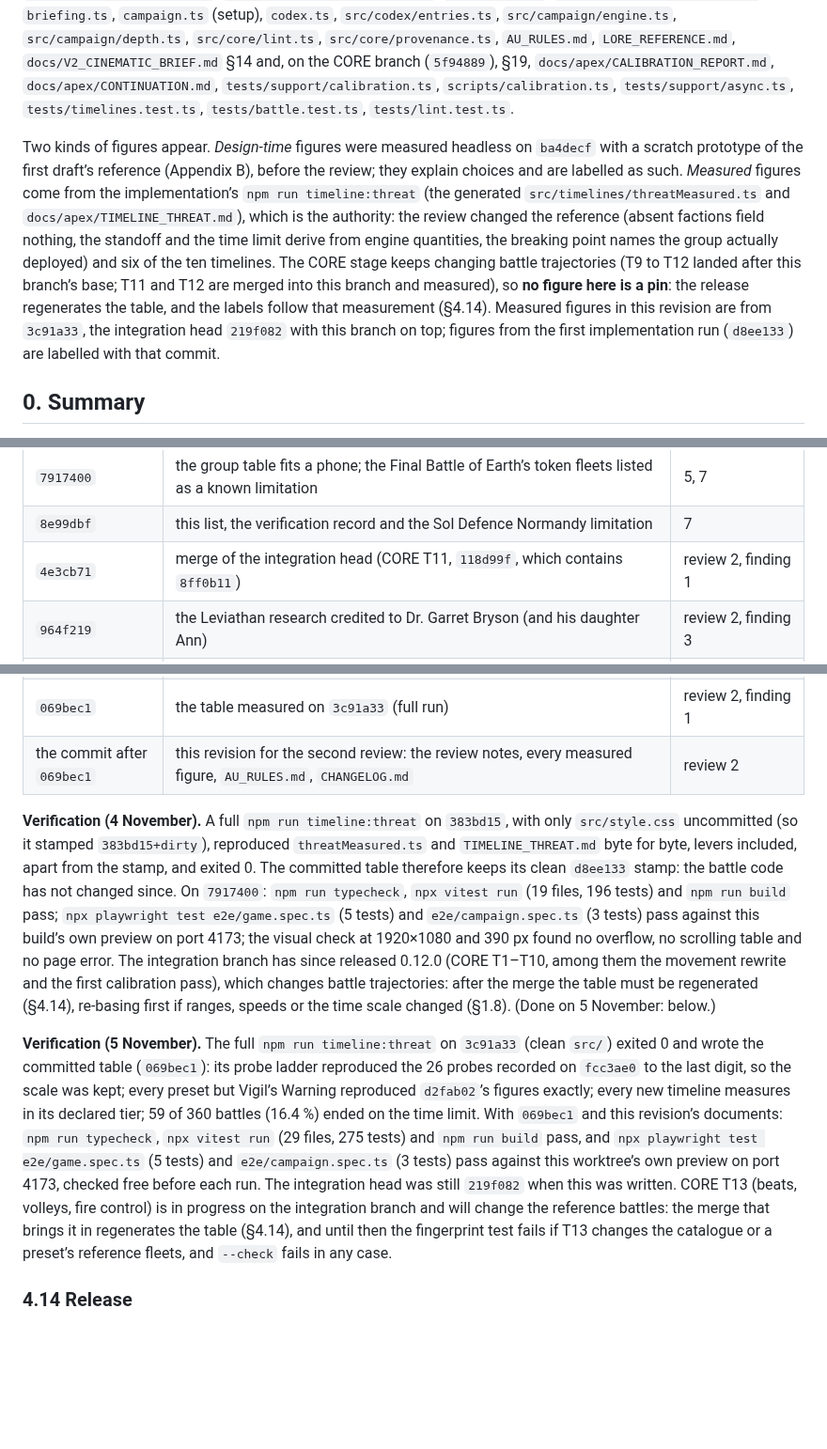
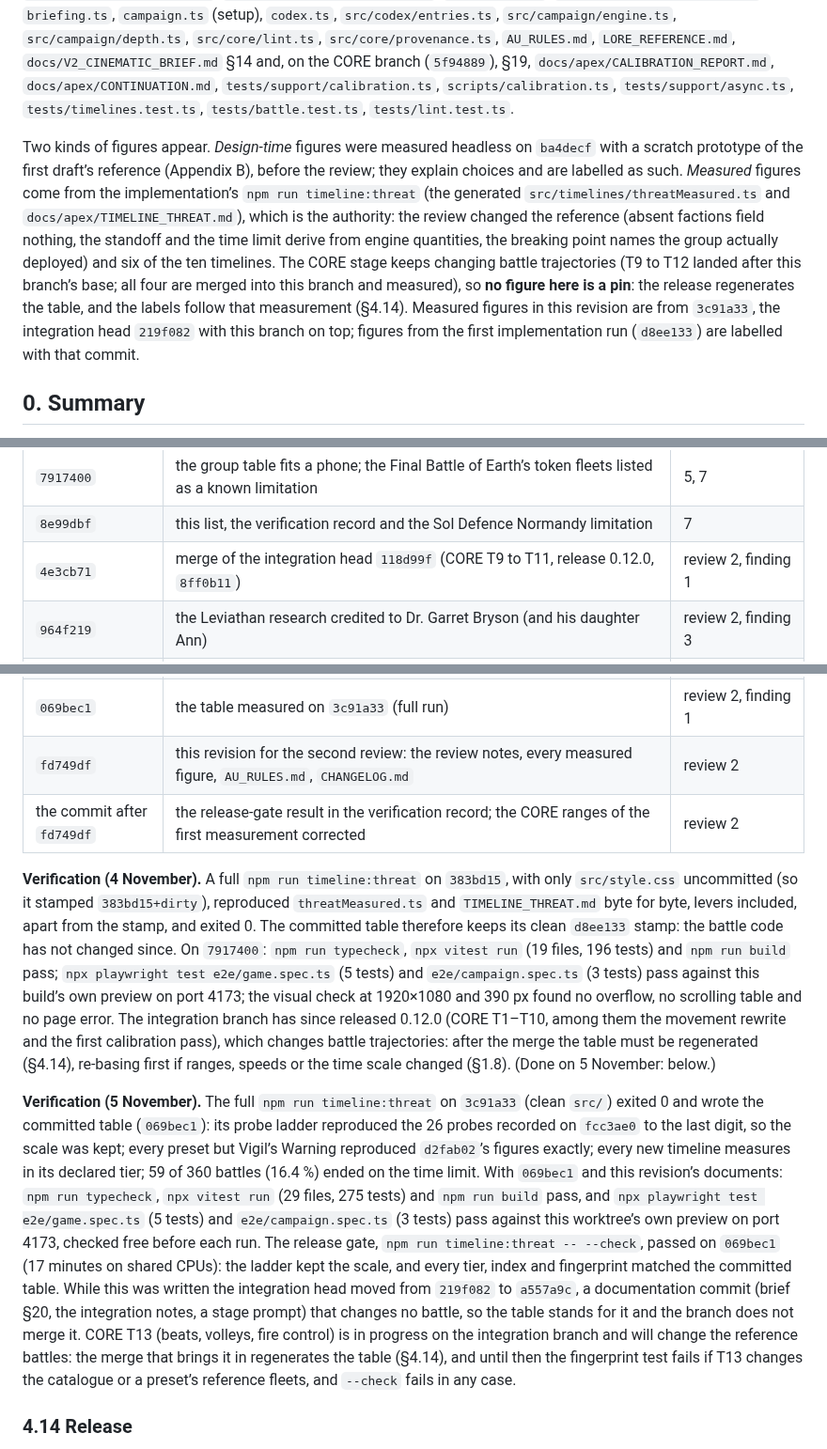
Before and after one commit to RDRM95/reaperwar, a Markdown page: docs/apex/TIMELINES_V2.md, 3 parts joined by grey strips. Shown at 94% size. GitHub-like rendering; blank space fills up the shorter version.

Commit message:
stage(T): the release gate passes on 069bec1; verification record and CORE ranges corrected
npm run timeline:threat -- --check on 069bec1: the ladder kept the scale and
every tier, index and fingerprint matched the committed table (exit 0).
Recorded in TIMELINES_V2 §4.13, with the integration head's move to a557a9c
(documentation only, no battle changes, not merged). The first measurement
predates CORE T9 to T12, not only T11 and T12; the first merge brought T9 to
T11 and release 0.12.0. CHANGELOG drops a process aside.

Co-Authored-By: Claude Opus 5.5 <noreply@anthropic.com>
Claude-Session: https://claude.ai/code/session_01S8wnN4pfEy4UNwDSa57BPy

```diff
--- a/docs/apex/TIMELINES_V2.md
+++ b/docs/apex/TIMELINES_V2.md
@@ -4,7 +4,7 @@ Status: **revised after review (4 November 2026); implemented on `stage/T-timeli
 
 Sources read: `src/timelines/rules.ts` (`RuleSet`, `TechModifiers`, the canon constants, `applyRulesToShip`, `applyRulesToWeapon`), `src/timelines/presets.ts`, `src/timelines/schema.ts` (`validateRuleSet`, `normaliseRules`, the ranges and consistency rules), `src/data/factions.ts`, `src/data/ships.ts`, `src/data/weapons.ts`, `src/data/types.ts`, `src/scenarios/index.ts` (`fleet()`, `scaleCount`, every scenario), `src/simulation/battle.ts` (`checkEnd`, the command-vulnerability rule), `src/simulation/damage.ts` (`hitProbability`), `src/simulation/results.ts`, `src/simulation/formations.ts`, `src/ui/app.ts`, `src/ui/screens/timelines.ts`, `briefing.ts`, `campaign.ts` (setup), `codex.ts`, `src/codex/entries.ts`, `src/campaign/engine.ts`, `src/campaign/depth.ts`, `src/core/lint.ts`, `src/core/provenance.ts`, `AU_RULES.md`, `LORE_REFERENCE.md`, `docs/V2_CINEMATIC_BRIEF.md` §14 and, on the CORE branch (`5f94889`), §19, `docs/apex/CALIBRATION_REPORT.md`, `docs/apex/CONTINUATION.md`, `tests/support/calibration.ts`, `scripts/calibration.ts`, `tests/support/async.ts`, `tests/timelines.test.ts`, `tests/battle.test.ts`, `tests/lint.test.ts`.
 
-Two kinds of figures appear. *Design-time* figures were measured headless on `ba4decf` with a scratch prototype of the first draft’s reference (Appendix B), before the review; they explain choices and are labelled as such. *Measured* figures come from the implementation’s `npm run timeline:threat` (the generated `src/timelines/threatMeasured.ts` and `docs/apex/TIMELINE_THREAT.md`), which is the authority: the review changed the reference (absent factions field nothing, the standoff and the time limit derive from engine quantities, the breaking point names the group actually deployed) and six of the ten timelines. The CORE stage keeps changing battle trajectories (T9 to T12 landed after this branch’s base; T11 and T12 are merged into this branch and measured), so **no figure here is a pin**: the release regenerates the table, and the labels follow that measurement (§4.14). Measured figures in this revision are from `3c91a33`, the integration head `219f082` with this branch on top; figures from the first implementation run (`d8ee133`) are labelled with that commit.
+Two kinds of figures appear. *Design-time* figures were measured headless on `ba4decf` with a scratch prototype of the first draft’s reference (Appendix B), before the review; they explain choices and are labelled as such. *Measured* figures come from the implementation’s `npm run timeline:threat` (the generated `src/timelines/threatMeasured.ts` and `docs/apex/TIMELINE_THREAT.md`), which is the authority: the review changed the reference (absent factions field nothing, the standoff and the time limit derive from engine quantities, the breaking point names the group actually deployed) and six of the ten timelines. The CORE stage keeps changing battle trajectories (T9 to T12 landed after this branch’s base; all four are merged into this branch and measured), so **no figure here is a pin**: the release regenerates the table, and the labels follow that measurement (§4.14). Measured figures in this revision are from `3c91a33`, the integration head `219f082` with this branch on top; figures from the first implementation run (`d8ee133`) are labelled with that commit.
 
 ## 0. Summary
 
@@ -880,7 +880,7 @@ Final gate in the worktree: `npm run typecheck && npx vitest run && npm run buil
 | `383bd15` | `AU_RULES.md`, `README.md`, `CHANGELOG.md`, `LORE_REFERENCE.md`; §2.3’s lever stated as measured | 7 |
 | `7917400` | the group table fits a phone; the Final Battle of Earth’s token fleets listed as a known limitation | 5, 7 |
 | `8e99dbf` | this list, the verification record and the Sol Defence Normandy limitation | 7 |
-| `4e3cb71` | merge of the integration head (CORE T11, `118d99f`, which contains `8ff0b11`) | review 2, finding 1 |
+| `4e3cb71` | merge of the integration head `118d99f` (CORE T9 to T11, release 0.12.0, `8ff0b11`) | review 2, finding 1 |
 | `964f219` | the Leviathan research credited to Dr. Garret Bryson (and his daughter Ann) | review 2, finding 3 |
 | `f65aec0` | the AU label wherever a timeline is named: pickers, headers, lists, codex titles | review 2, finding 4 |
 | `b9a2d0c` | merge of the integration head (CORE T12, `219f082`) | review 2, finding 1 |
@@ -889,11 +889,12 @@ Final gate in the worktree: `npm run typecheck && npx vitest run && npm run buil
 | `3c91a33` | §1.8 on the re-based scale: Vigil’s Warning’s lever to 1.0, The Collectors’ Harvest declared tier 3 | review 2, finding 1 |
 | `3bead93` | the battle history in Settings labelled (`timelineTagById`) | review 2, finding 4 |
 | `069bec1` | the table measured on `3c91a33` (full run) | review 2, finding 1 |
-| the commit after `069bec1` | this revision for the second review: the review notes, every measured figure, `AU_RULES.md`, `CHANGELOG.md` | review 2 |
+| `fd749df` | this revision for the second review: the review notes, every measured figure, `AU_RULES.md`, `CHANGELOG.md` | review 2 |
+| the commit after `fd749df` | the release-gate result in the verification record; the CORE ranges of the first measurement corrected | review 2 |
 
 **Verification (4 November).** A full `npm run timeline:threat` on `383bd15`, with only `src/style.css` uncommitted (so it stamped `383bd15+dirty`), reproduced `threatMeasured.ts` and `TIMELINE_THREAT.md` byte for byte, levers included, apart from the stamp, and exited 0. The committed table therefore keeps its clean `d8ee133` stamp: the battle code has not changed since. On `7917400`: `npm run typecheck`, `npx vitest run` (19 files, 196 tests) and `npm run build` pass; `npx playwright test e2e/game.spec.ts` (5 tests) and `e2e/campaign.spec.ts` (3 tests) pass against this build’s own preview on port 4173; the visual check at 1920×1080 and 390 px found no overflow, no scrolling table and no page error. The integration branch has since released 0.12.0 (CORE T1–T10, among them the movement rewrite and the first calibration pass), which changes battle trajectories: after the merge the table must be regenerated (§4.14), re-basing first if ranges, speeds or the time scale changed (§1.8). (Done on 5 November: below.)
 
-**Verification (5 November).** The full `npm run timeline:threat` on `3c91a33` (clean `src/`) exited 0 and wrote the committed table (`069bec1`): its probe ladder reproduced the 26 probes recorded on `fcc3ae0` to the last digit, so the scale was kept; every preset but Vigil’s Warning reproduced `d2fab02`’s figures exactly; every new timeline measures in its declared tier; 59 of 360 battles (16.4 %) ended on the time limit. With `069bec1` and this revision’s documents: `npm run typecheck`, `npx vitest run` (29 files, 275 tests) and `npm run build` pass, and `npx playwright test e2e/game.spec.ts` (5 tests) and `e2e/campaign.spec.ts` (3 tests) pass against this worktree’s own preview on port 4173, checked free before each run. The integration head was still `219f082` when this was written. CORE T13 (beats, volleys, fire control) is in progress on the integration branch and will change the reference battles: the merge that brings it in regenerates the table (§4.14), and until then the fingerprint test fails if T13 changes the catalogue or a preset’s reference fleets, and `--check` fails in any case.
+**Verification (5 November).** The full `npm run timeline:threat` on `3c91a33` (clean `src/`) exited 0 and wrote the committed table (`069bec1`): its probe ladder reproduced the 26 probes recorded on `fcc3ae0` to the last digit, so the scale was kept; every preset but Vigil’s Warning reproduced `d2fab02`’s figures exactly; every new timeline measures in its declared tier; 59 of 360 battles (16.4 %) ended on the time limit. With `069bec1` and this revision’s documents: `npm run typecheck`, `npx vitest run` (29 files, 275 tests) and `npm run build` pass, and `npx playwright test e2e/game.spec.ts` (5 tests) and `e2e/campaign.spec.ts` (3 tests) pass against this worktree’s own preview on port 4173, checked free before each run. The release gate, `npm run timeline:threat -- --check`, passed on `069bec1` (17 minutes on shared CPUs): the ladder kept the scale, and every tier, index and fingerprint matched the committed table. While this was written the integration head moved from `219f082` to `a557a9c`, a documentation commit (brief §20, the integration notes, a stage prompt) that changes no battle, so the table stands for it and the branch does not merge it. CORE T13 (beats, volleys, fire control) is in progress on the integration branch and will change the reference battles: the merge that brings it in regenerates the table (§4.14), and until then the fingerprint test fails if T13 changes the catalogue or a preset’s reference fleets, and `--check` fails in any case.
 
 ### 4.14 Release
 
```
Also changed, not shown: other parts of docs/apex/TIMELINES_V2.md (+2 -2 lines), CHANGELOG.md (+1 -1 lines).
